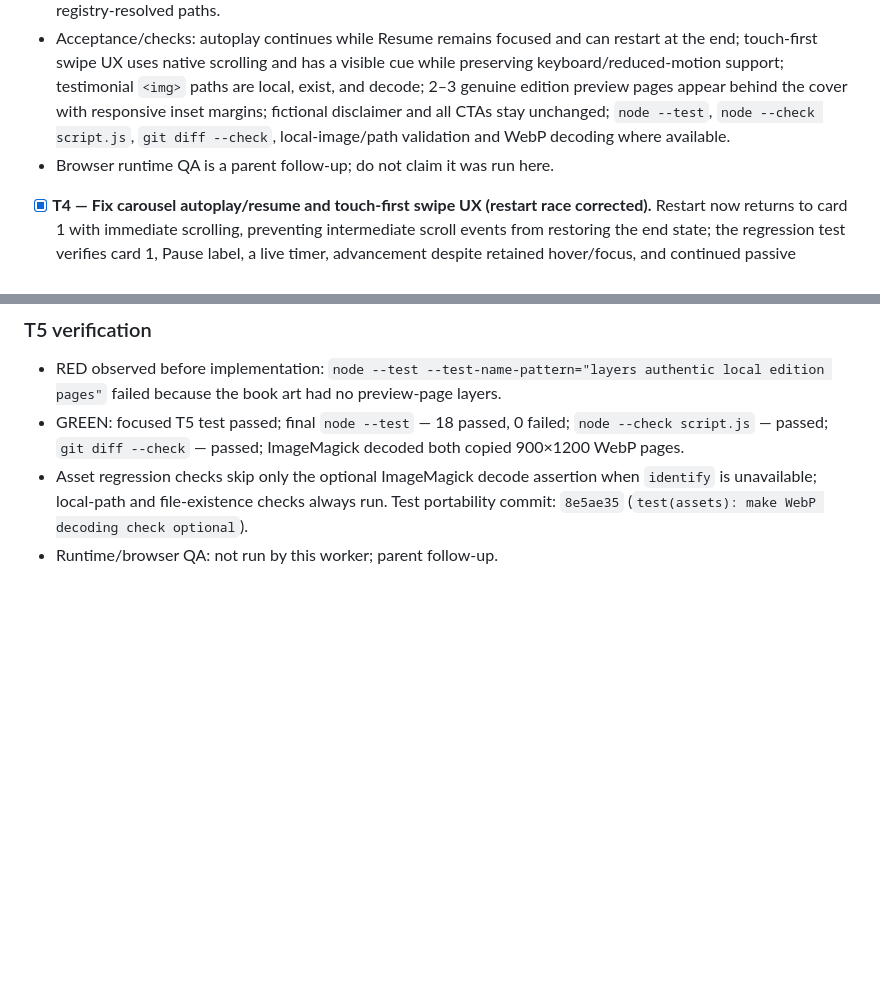
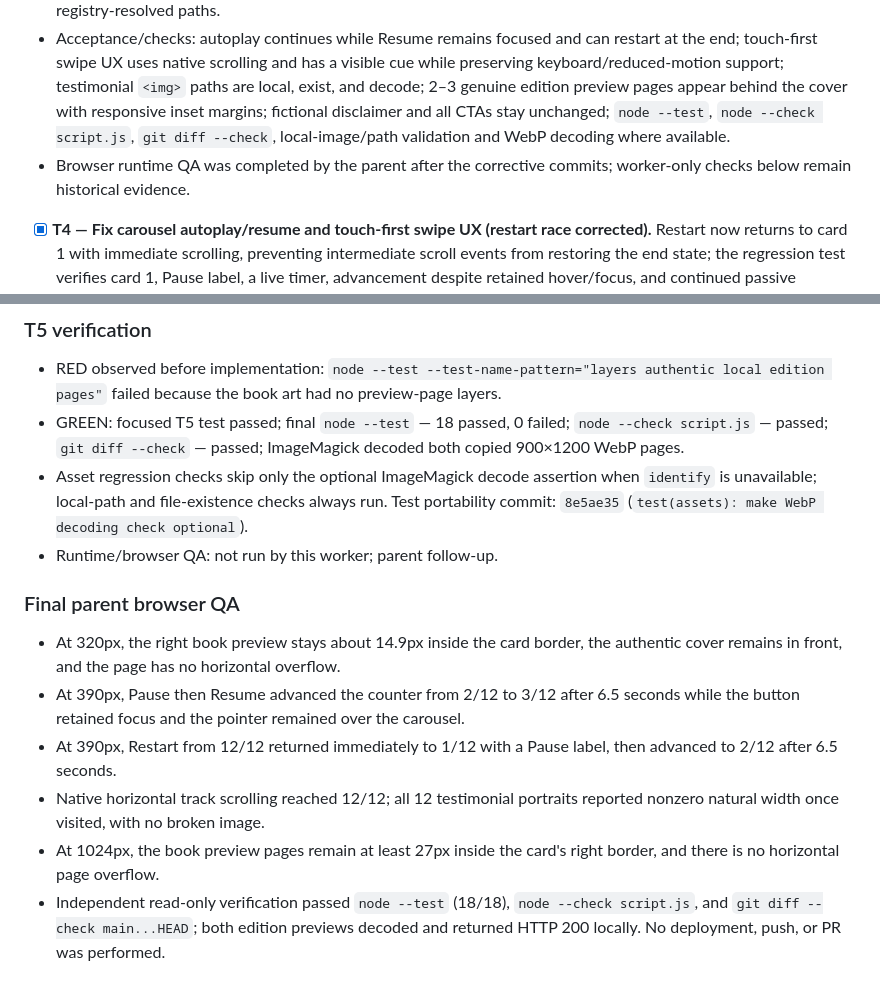
Before and after one commit to modoverbo/pagina-puente-modoverbo, a Markdown page: odd/tasks/modoverbo-bridge.md, 2 parts joined by grey strips. GitHub-like rendering; blank space fills up the shorter version.

Commit message:
docs(odd): record final mobile browser QA

```diff
--- a/odd/tasks/modoverbo-bridge.md
+++ b/odd/tasks/modoverbo-bridge.md
@@ -54,7 +54,7 @@ Social visitors need a fast, recognizable destination instead of choosing betwee
 - Effective TDD: enabled; exact runner `node --test`. Every behavior change requires observed RED before implementation and GREEN after.
 - `skill_resolution`: loaded `work-unit-commits`, `superpowers:test-driven-development`, `superpowers:systematic-debugging`, and `superpowers:verification-before-completion` from the supplied registry-resolved paths.
 - Acceptance/checks: autoplay continues while Resume remains focused and can restart at the end; touch-first swipe UX uses native scrolling and has a visible cue while preserving keyboard/reduced-motion support; testimonial `<img>` paths are local, exist, and decode; 2–3 genuine edition preview pages appear behind the cover with responsive inset margins; fictional disclaimer and all CTAs stay unchanged; `node --test`, `node --check script.js`, `git diff --check`, local-image/path validation and WebP decoding where available.
-- Browser runtime QA is a parent follow-up; do not claim it was run here.
+- Browser runtime QA was completed by the parent after the corrective commits; worker-only checks below remain historical evidence.
 - [x] **T4 — Fix carousel autoplay/resume and touch-first swipe UX (restart race corrected).** Restart now returns to card 1 with immediate scrolling, preventing intermediate scroll events from restoring the end state; the regression test verifies card 1, Pause label, a live timer, advancement despite retained hover/focus, and continued passive hover/focus pauses. Route: delegated direct, focused correction. Corrective commit: `b7c901750549ac61568b0327250e65545beed20d` (`fix(carousel): restart immediately at first card`), following previous correction `888999ae709f2489817fab3632b16f022731720d`.
 - [x] **T5 — Add authentic inset book preview pages (responsive correction completed).** Added a narrow-screen override moving the right preview sheet's inset from 9% to 18%; the focused layout assertion locks that mobile rule while keeping the unchanged cover in front. This shifts the sheet inward by 9% of its containing width; parent browser measurement after the correction remains the final pixel-level confirmation. Corrective commit: `888999ae709f2489817fab3632b16f022731720d`, following original commit `1f6c1387a97753a51b1de325ecb46837fe91e967`.
 
@@ -73,3 +74,11 @@ Social visitors need a fast, recognizable destination instead of choosing betwee
 - GREEN: focused T5 test passed; final `node --test` — 18 passed, 0 failed; `node --check script.js` — passed; `git diff --check` — passed; ImageMagick decoded both copied 900×1200 WebP pages.
 - Asset regression checks skip only the optional ImageMagick decode assertion when `identify` is unavailable; local-path and file-existence checks always run. Test portability commit: `8e5ae35` (`test(assets): make WebP decoding check optional`).
 - Runtime/browser QA: not run by this worker; parent follow-up.
+
+### Final parent browser QA
+- At 320px, the right book preview stays about 14.9px inside the card border, the authentic cover remains in front, and the page has no horizontal overflow.
+- At 390px, Pause then Resume advanced the counter from 2/12 to 3/12 after 6.5 seconds while the button retained focus and the pointer remained over the carousel.
+- At 390px, Restart from 12/12 returned immediately to 1/12 with a Pause label, then advanced to 2/12 after 6.5 seconds.
+- Native horizontal track scrolling reached 12/12; all 12 testimonial portraits reported nonzero natural width once visited, with no broken image.
+- At 1024px, the book preview pages remain at least 27px inside the card's right border, and there is no horizontal page overflow.
+- Independent read-only verification passed `node --test` (18/18), `node --check script.js`, and `git diff --check main...HEAD`; both edition previews decoded and returned HTTP 200 locally. No deployment, push, or PR was performed.
```
Also changed, not shown: other parts of odd/tasks/modoverbo-bridge.md (+1 -0 lines).
